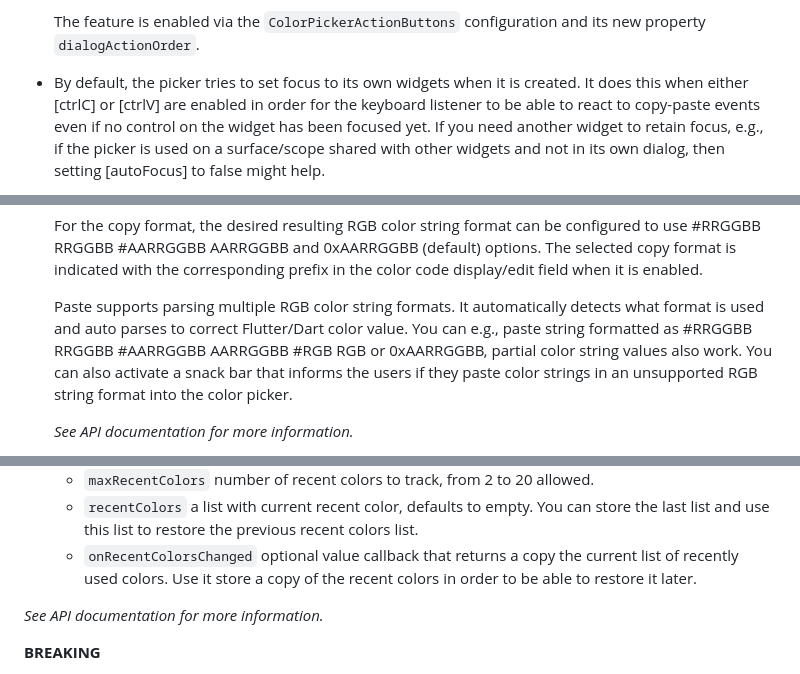
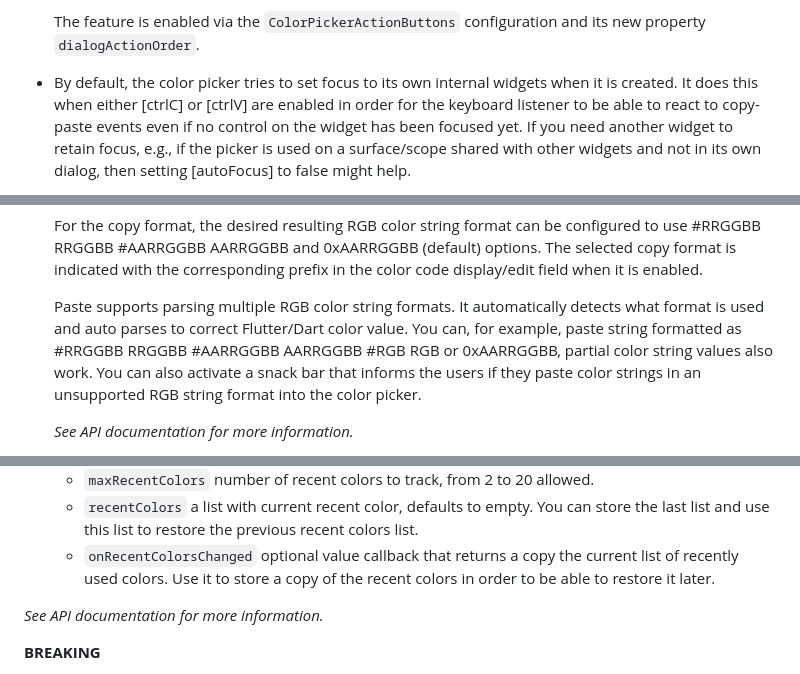
Before and after one commit to rydmike/flex_color_picker, a Markdown page: CHANGELOG.md, 3 parts joined by grey strips. Drawn GitHub-style.

```diff
--- a/CHANGELOG.md
+++ b/CHANGELOG.md
@@ -169,7 +170,7 @@ All notable changes to the **FlexColorPicker** package are documented in this fi
   The feature is enabled via the `ColorPickerActionButtons` configuration
   and its new property `dialogActionOrder`.
 
-* By default, the picker tries to set focus to its own widgets when it is
+* By default, the color picker tries to set focus to its own internal widgets when it is
   created. It does this when either [ctrlC] or [ctrlV] are enabled in
   order for the keyboard listener to be able to react to copy-paste events
   even if no control on the widget has been focused yet.
@@ -535,7 +536,7 @@ example folder, in "example/lib/demo/main.dart".
   corresponding prefix in the color code display/edit field when it is enabled.
 
   Paste supports parsing multiple RGB color string formats. It automatically detects what format is used and auto
-  parses to correct Flutter/Dart color value. You can e.g., paste string formatted as #RRGGBB RRGGBB #AARRGGBB
+  parses to correct Flutter/Dart color value. You can, for example, paste string formatted as #RRGGBB RRGGBB #AARRGGBB
   AARRGGBB #RGB RGB or 0xAARRGGBB, partial color string values also work. You can also activate
   a snack bar that informs the users if they paste color strings in an unsupported RGB string format into the
   color picker.
@@ -551,7 +552,7 @@ example folder, in "example/lib/demo/main.dart".
     * `recentColors` a list with current recent color, defaults to empty. You can store the last list
       and use this list to restore the previous recent colors list.
     * `onRecentColorsChanged` optional value callback that returns a copy the current list of recently
-      used colors. Use it store a copy of the recent colors in order to be able to restore it later.
+      used colors. Use it to store a copy of the recent colors in order to be able to restore it later.
 
  *See API documentation for more information.*
 
```
Also changed, not shown: other parts of CHANGELOG.md (+12 -11 lines).
